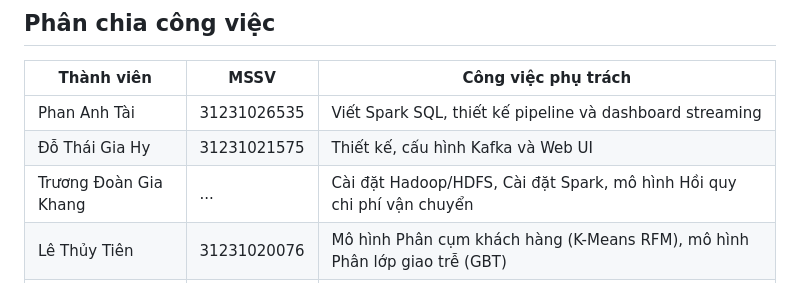
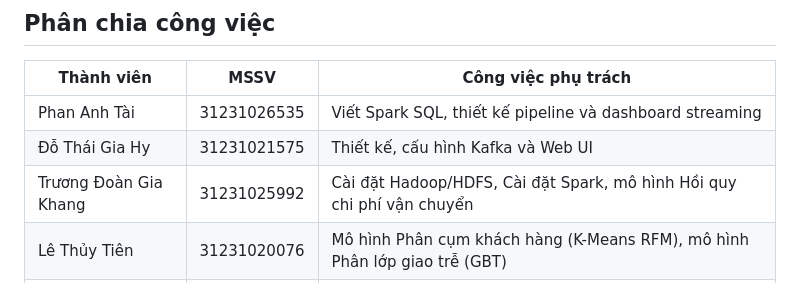
Before and after one commit to TDGKhang/BigData, a Markdown page: README.md, the part around the change. GitHub-like rendering.

Commit message:
Update MSSV for Trương Đoàn Gia Khang

```diff
--- a/README.md
+++ b/README.md
@@ -90,6 +90,6 @@ docker compose down -v
 |---|---|---|
 | Phan Anh Tài | 31231026535 | Viết Spark SQL, thiết kế pipeline và dashboard streaming |
 | Đỗ Thái Gia Hy | 31231021575 |  Thiết kế, cấu hình Kafka và Web UI  |
-| Trương Đoàn Gia Khang | ... | Cài đặt Hadoop/HDFS, Cài đặt Spark, mô hình Hồi quy chi phí vận chuyển |
+| Trương Đoàn Gia Khang | 31231025992 | Cài đặt Hadoop/HDFS, Cài đặt Spark, mô hình Hồi quy chi phí vận chuyển |
 | Lê Thủy Tiên | 31231020076 | Mô hình Phân cụm khách hàng (K-Means RFM), mô hình Phân lớp giao trễ (GBT)|
 | (Tất cả) | | Tổng hợp báo cáo Word, làm slide thuyết trình, chuẩn bị Q&A |
```
